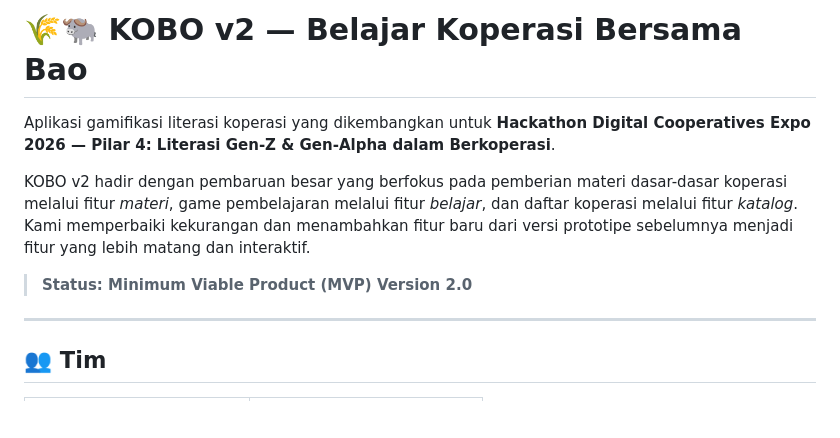
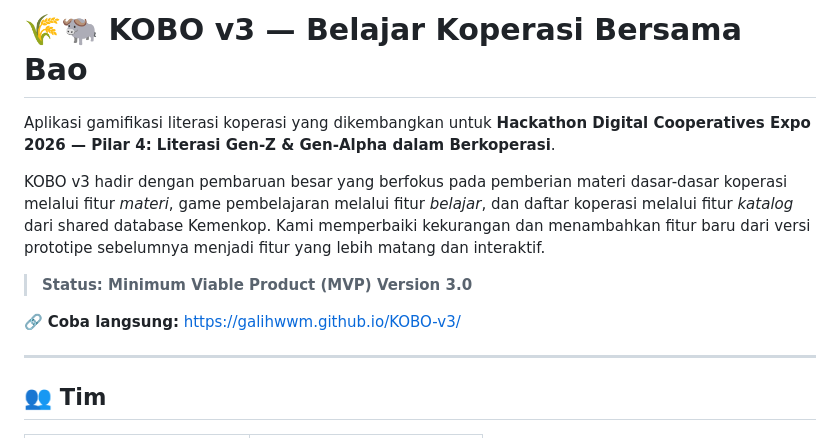
Before and after one commit to galihwwm/KOBO-v3, a Markdown page: README.md, the part around one of its changes. Drawn GitHub-style; blank space fills up the shorter version.

```diff
--- a/README.md
+++ b/README.md
@@ -1,13 +1,13 @@
-# 🌾🐃 KOBO v2 — Belajar Koperasi Bersama Bao
+# 🌾🐃 KOBO v3 — Belajar Koperasi Bersama Bao
 
 Aplikasi gamifikasi literasi koperasi yang dikembangkan untuk
 **Hackathon Digital Cooperatives Expo 2026 — Pilar 4: Literasi Gen-Z & Gen-Alpha dalam Berkoperasi**.
 
-KOBO v2 hadir dengan pembaruan besar yang berfokus pada pemberian materi dasar-dasar koperasi melalui fitur *materi*, game pembelajaran melalui fitur *belajar*, dan daftar koperasi melalui fitur *katalog*. Kami memperbaiki kekurangan dan menambahkan fitur baru dari versi prototipe sebelumnya menjadi fitur yang lebih matang dan interaktif.
+KOBO v3 hadir dengan pembaruan besar yang berfokus pada pemberian materi dasar-dasar koperasi melalui fitur *materi*, game pembelajaran melalui fitur *belajar*, dan daftar koperasi melalui fitur *katalog* dari shared database Kemenkop. Kami memperbaiki kekurangan dan menambahkan fitur baru dari versi prototipe sebelumnya menjadi fitur yang lebih matang dan interaktif.
 
-> **Status: Minimum Viable Product (MVP) Version 2.0**
+> **Status: Minimum Viable Product (MVP) Version 3.0**
 
-<!-- 🔗 **Coba langsung:** https://<username>.github.io/<nama-repo>/ -->
+🔗 **Coba langsung:** https://galihwwm.github.io/KOBO-v3/
 
 ---
 
```
Also changed, not shown: other parts of README.md (+10 -18 lines).
